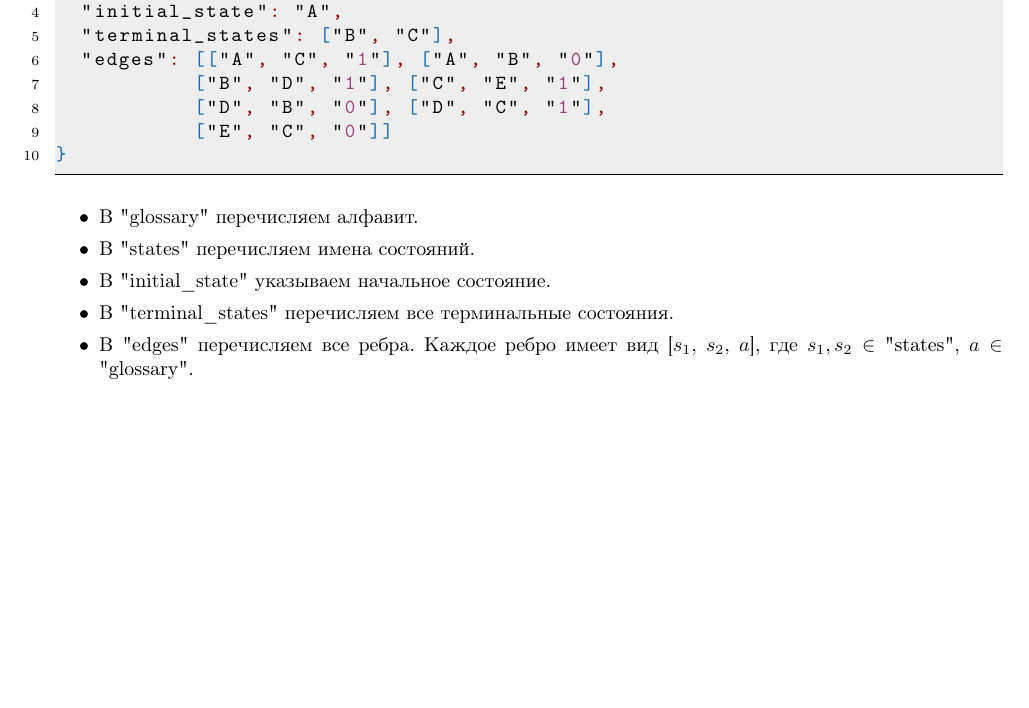
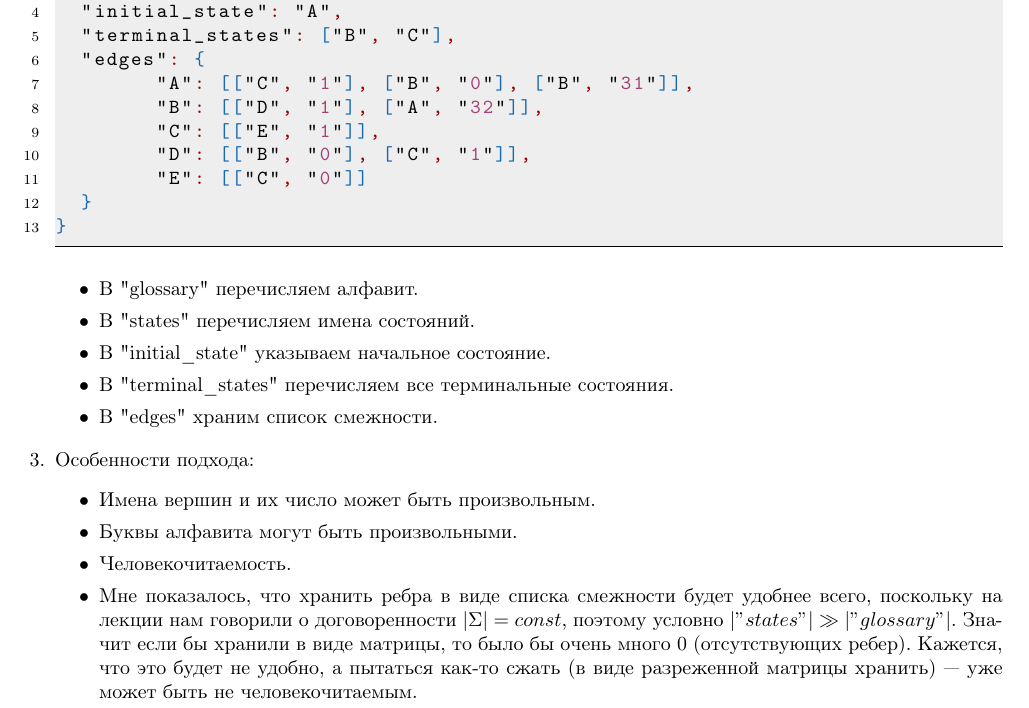
Before and after one commit to kajigor/fl-2022-itmo-spr, a LaTeX document (HW/task1-2/task1-2.tex): part of page 3 of 3, cut so that both start at the same text, the shorter picture padded with empty space. Compiled offline with pdfLaTeX.

Commit message:
Fix task2

```diff
--- a/HW/task1-2/task1-2.tex
+++ b/HW/task1-2/task1-2.tex
@@ -112,10 +112,13 @@
   "states": ["A", "B", "C", "D", "E"],
   "initial_state": "A",
   "terminal_states": ["B", "C"],
-  "edges": [["A", "C", "1"], ["A", "B", "0"],
-  	   ["B", "D", "1"], ["C", "E", "1"],
-  	   ["D", "B", "0"], ["D", "C", "1"],
-  	   ["E", "C", "0"]]
+  "edges": {
+  	"A": [["C", "1"], ["B", "0"], ["B", "31"]],
+  	"B": [["D", "1"], ["A", "32"]],
+  	"C": [["E", "1"]],
+  	"D": [["B", "0"], ["C", "1"]],
+  	"E": [["C", "0"]]
+  }
 }
 \end{lstlisting}
 
@@ -128,8 +131,21 @@
 
 	\item В "terminal\_states" перечисляем все терминальные состояния.
 
-	\item В "edges" перечисляем все ребра. Каждое ребро имеет вид \textrm{[$s_1$, $s_2$, $a$]}, где $s_1, s_2 \in $ "states", $a \in $ "glossary".
+	\item В "edges" храним список смежности.
 \end{itemize}
+
+\item Особенности подхода:
+\begin{itemize}
+	\item Имена вершин и их число может быть произвольным.
+
+	\item Буквы алфавита могут быть произвольными.
+
+	\item Человекочитаемость.
+
+	\item Мне показалось, что хранить ребра в виде списка смежности будет удобнее всего, поскольку на лекции нам говорили о договоренности $|\Sigma| = const$, поэтому условно $|"states"| \gg |"glossary"|$. Значит если бы хранили в виде матрицы, то было бы очень много 0 (отсутствующих ребер). Кажется, что это будет не удобно, а пытаться как-то сжать (в виде разреженной матрицы хранить) --- уже может быть не человекочитаемым.
+
+\end{itemize}
+
 \end{enumerate}
 
 
```
